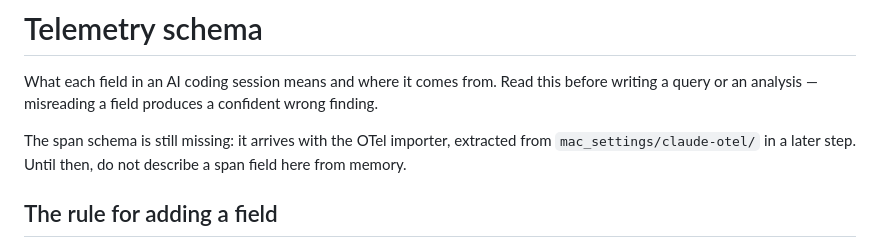
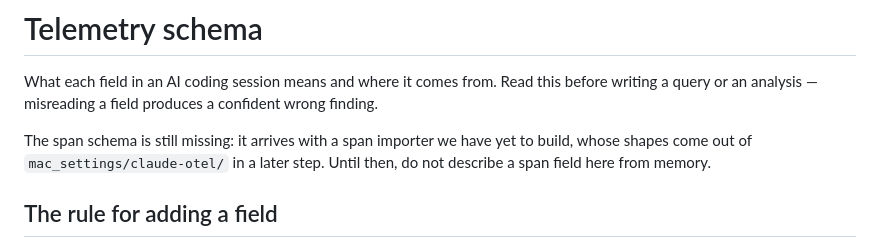
Before and after one commit to nathanielobrown/aiobserve, a Markdown page: docs/schema.md, the part around the change. Drawn GitHub-style.

```diff
--- a/docs/schema.md
+++ b/docs/schema.md
@@ -2,7 +2,7 @@
 
 What each field in an AI coding session means and where it comes from. Read this before writing a query or an analysis — misreading a field produces a confident wrong finding.
 
-The span schema is still missing: it arrives with the OTel importer, extracted from `mac_settings/claude-otel/` in a later step. Until then, do not describe a span field here from memory.
+The span schema is still missing: it arrives with a span importer we have yet to build, whose shapes come out of `mac_settings/claude-otel/` in a later step. Until then, do not describe a span field here from memory.
 
 ## The rule for adding a field
 
```
Also changed, not shown: docs/otlp-export.md (+3 -3 lines).
